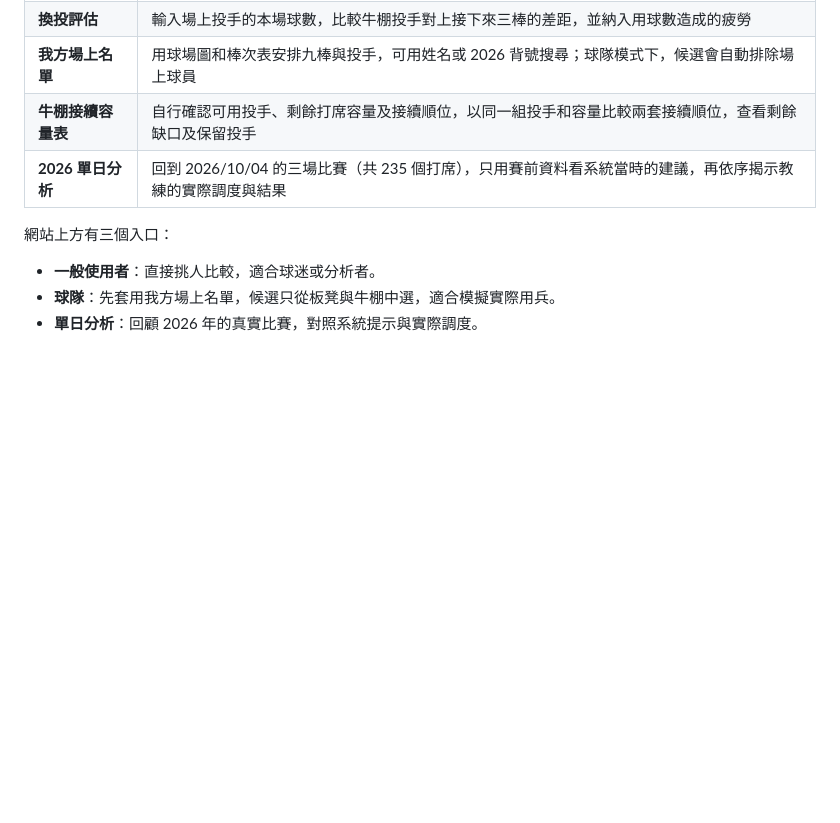
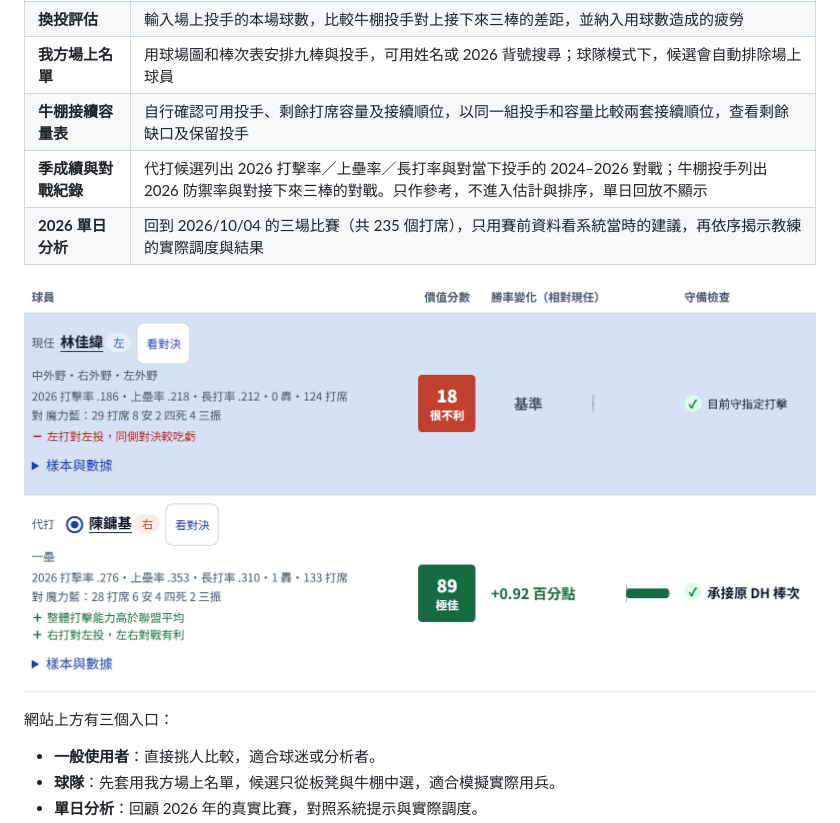
Before and after one commit to Da-Xiong-Chen/baseball_project, a Markdown page: README.md, the part around the change. GitHub-like rendering; pictures changed too: assets/readme/matchup-notes.png (added); blank space fills up the shorter version.

```diff
--- a/README.md
+++ b/README.md
@@ -82,7 +82,10 @@
 | **換投評估** | 輸入場上投手的本場球數，比較牛棚投手對上接下來三棒的差距，並納入用球數造成的疲勞 |
 | **我方場上名單** | 用球場圖和棒次表安排九棒與投手，可用姓名或 2026 背號搜尋；球隊模式下，候選會自動排除場上球員 |
 | **牛棚接續容量表** | 自行確認可用投手、剩餘打席容量及接續順位，以同一組投手和容量比較兩套接續順位，查看剩餘缺口及保留投手 |
+| **季成績與對戰紀錄** | 代打候選列出 2026 打擊率／上壘率／長打率與對當下投手的 2024–2026 對戰；牛棚投手列出 2026 防禦率與對接下來三棒的對戰。只作參考，不進入估計與排序，單日回放不顯示 |
 | **2026 單日分析** | 回到 2026/10/04 的三場比賽（共 235 個打席），只用賽前資料看系統當時的建議，再依序揭示教練的實際調度與結果 |
+
+![代打候選表：每位候選列出 2026 成績與對魔力藍的對戰紀錄](assets/readme/matchup-notes.png)
 
 網站上方有三個入口：
 
```
Also changed, not shown: docs/技術細節.md (+6 -0 lines), presentations/competition-2026/README.md (+1 -1 lines), assets/readme/evaluation.png, assets/readme/single-day.png, docs/og-image.png, 3 other files.
